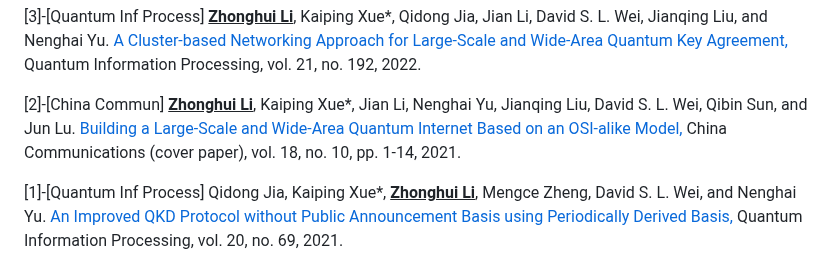
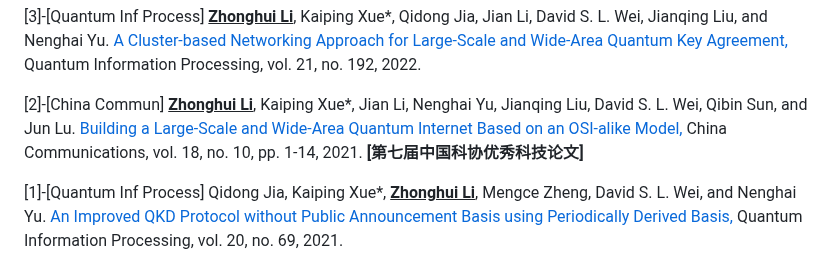
Before and after one commit to lzhstone95/Homepage, a Markdown page: contents/publications.md, the part around the change. GitHub-like rendering.

```diff
--- a/contents/publications.md
+++ b/contents/publications.md
@@ -51,6 +51,6 @@
 
 <p style="text-align:justify"><span style="color: crimson;">[3]-[Quantum Inf Process]</span> <b><u>Zhonghui Li</u></b>, Kaiping Xue*, Qidong Jia, Jian Li, David S. L. Wei, Jianqing Liu, and Nenghai Yu. <a href="https://link.springer.com/article/10.1007/s11128-022-03528-3" style="color: #3948D2; font-weight: bold;">A Cluster-based Networking Approach for Large-Scale and Wide-Area Quantum Key Agreement,</a> <span style="font-style: italic;">Quantum Information Processing</span>, vol. 21, no. 192, 2022.</p>
 
-<p style="text-align:justify"><span style="color: crimson;">[2]-[China Commun]</span> <b><u>Zhonghui Li</u></b>, Kaiping Xue*, Jian Li, Nenghai Yu, Jianqing Liu, David S. L. Wei, Qibin Sun, and Jun Lu. <a href="https://ieeexplore.ieee.org/abstract/document/9597613" style="color: #3948D2; font-weight: bold;">Building a Large-Scale and Wide-Area Quantum Internet Based on an OSI-alike Model,</a> <span style="font-style: italic;">China Communications (cover paper)</span>, vol. 18, no. 10, pp. 1-14, 2021.</p>
+<p style="text-align:justify"><span style="color: crimson;">[2]-[China Commun]</span> <b><u>Zhonghui Li</u></b>, Kaiping Xue*, Jian Li, Nenghai Yu, Jianqing Liu, David S. L. Wei, Qibin Sun, and Jun Lu. <a href="https://ieeexplore.ieee.org/abstract/document/9597613" style="color: #3948D2; font-weight: bold;">Building a Large-Scale and Wide-Area Quantum Internet Based on an OSI-alike Model,</a> <span style="font-style: italic;">China Communications</span>, vol. 18, no. 10, pp. 1-14, 2021. <span style="color: crimson;"><b>[第七届中国科协优秀科技论文]</b></span></p>
 
 <p style="text-align:justify"><span style="color: crimson;">[1]-[Quantum Inf Process]</span> Qidong Jia, Kaiping Xue*, <b><u>Zhonghui Li</u></b>, Mengce Zheng, David S. L. Wei, and Nenghai Yu. <a href="https://link.springer.com/article/10.1007/s11128-021-03000-8" style="color: #3948D2; font-weight: bold;">An Improved QKD Protocol without Public Announcement Basis using Periodically Derived Basis,</a> <span style="font-style: italic;">Quantum Information Processing</span>, vol. 20, no. 69, 2021.</p>
```
